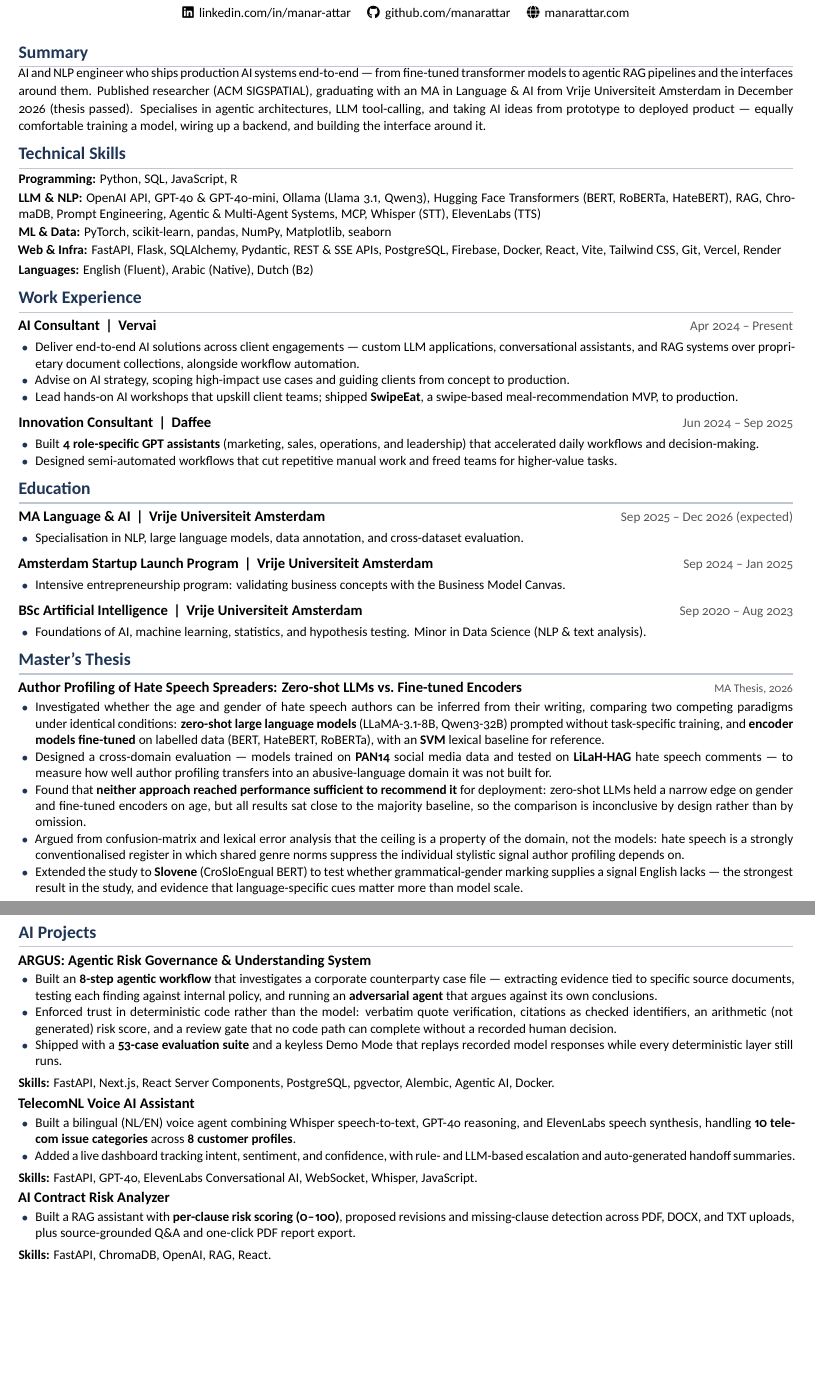
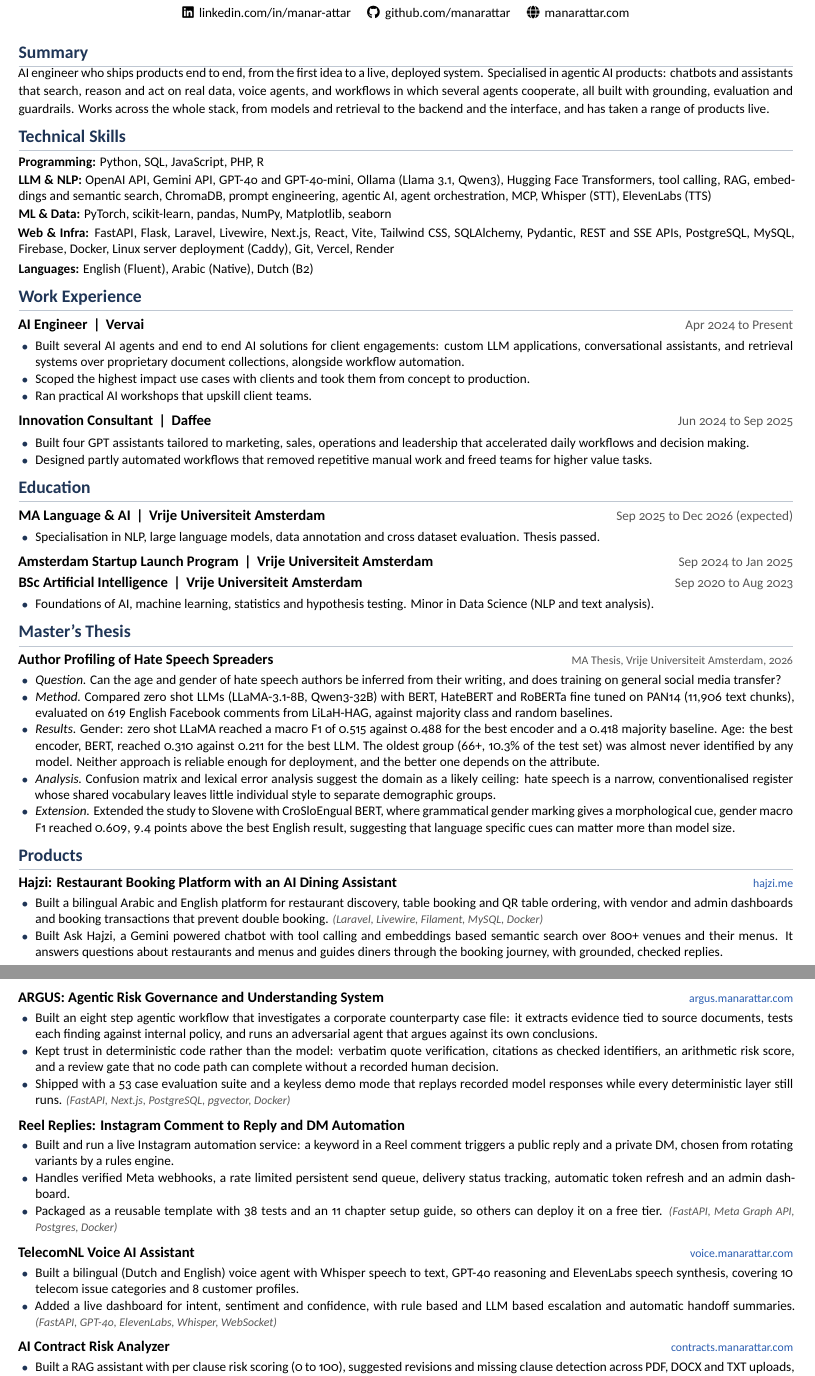
Before and after one commit to manarattar/portfolio, a LaTeX CV (cv/Manar-Attar-CV.tex): two parts of pages 1 and 2 of 2, joined at a grey line, cut so that both start at the same text, the shorter picture padded with empty space. Compiled offline with XeLaTeX.

Commit message:
Rewrite the CV: AI Engineer summary, Hajzi and Reel Replies as products, stronger thesis
Summary no longer mentions the thesis; Vervai reads AI Engineer and drops
SwipeEat; the thesis is organised as question, method, results, analysis and
extension with real figures from the final thesis (the old SVM baseline claim
is removed, it was not in the thesis); products section adds Hajzi (with the
Ask Hajzi assistant) and Reel Replies; live links on each product; no dashes
and sparing bold.

Co-Authored-By: Claude Sonnet 5.5 <noreply@anthropic.com>
Claude-Session: https://claude.ai/code/session_01ECqmYFkP4MT7AqjG7WXJ7i

```diff
--- a/cv/Manar-Attar-CV.tex
+++ b/cv/Manar-Attar-CV.tex
@@ -1,16 +1,17 @@
-% Manar Attar — CV (2 pages, clean professional)
+% Manar Attar, CV (2 pages, clean professional)
 % Compile: pdflatex Manar-Attar-CV.tex   (run twice for links)
 \documentclass[10pt]{article}
 
 \usepackage[T1]{fontenc}
 \usepackage[utf8]{inputenc}
 \usepackage[margin=1.5cm, top=1.2cm, bottom=1.2cm]{geometry}
-\usepackage{carlito}                 % Calibri-metric professional font
+\usepackage{carlito}                 % Calibri metric professional font
 \renewcommand{\familydefault}{\sfdefault}
 \usepackage{microtype}               % refined spacing, no rivers
 \usepackage{xcolor}
 \usepackage{titlesec}
 \usepackage{enumitem}
+\usepackage{needspace}
 \usepackage[hidelinks]{hyperref}
 \usepackage{fontawesome5}
 
@@ -32,9 +33,13 @@
 
 % ---- Helpers ----
 \newcommand{\entry}[2]{\vspace{2pt}{\bfseries #1}\hfill{\small\color{gray}#2}\par}
-\newcommand{\project}[2]{\vspace{2pt}{\bfseries #1}\hfill{\footnotesize\color{gray}#2}\par\vspace{-1pt}}
-\newcommand{\presult}[1]{{\small\textbf{Result:} #1}\par}
-\newcommand{\pskills}[1]{{\small\textbf{Skills:} #1}\par}
+% product title (bold) with an optional live link on the right
+\newcommand{\product}[2]{\Needspace{4\baselineskip}\vspace{2pt}{\bfseries #1}\hfill{\footnotesize #2}\par\vspace{-1pt}}
+\newcommand{\live}[2]{\href{https://#1}{\color{link}#2}}
+% technologies, one quiet line
+\newcommand{\tech}[1]{{\footnotesize\color{gray}\textit{#1}}\par}
+% thesis line labels (italic)
+\newcommand{\bl}[1]{\textit{#1.}\;}
 
 \newlist{tights}{itemize}{1}
 \setlist[tights]{leftmargin=1.15em, itemsep=0.5pt, topsep=1.5pt, parsep=0pt,
@@ -59,85 +64,80 @@
 % ============ SUMMARY ============
 \section*{Summary}
 \vspace{-2pt}
-{\small AI and NLP engineer who ships production AI systems end-to-end --- from fine-tuned transformer models to agentic RAG pipelines and the interfaces around them. Published researcher (ACM SIGSPATIAL), graduating with an MA in Language \& AI from Vrije Universiteit Amsterdam in December 2026 (thesis passed). Specialises in agentic architectures, LLM tool-calling, and taking AI ideas from prototype to deployed product --- equally comfortable training a model, wiring up a backend, and building the interface around it.}
+{\small AI engineer who ships products end to end, from the first idea to a live, deployed system. Specialised in agentic AI products: chatbots and assistants that search, reason and act on real data, voice agents, and workflows in which several agents cooperate, all built with grounding, evaluation and guardrails. Works across the whole stack, from models and retrieval to the backend and the interface, and has taken a range of products live.}
 
 % ============ SKILLS ============
 \section*{Technical Skills}
 \vspace{1pt}
 {\small
-\textbf{Programming:} Python, SQL, JavaScript, R\par\vspace{1.5pt}
-\textbf{LLM \& NLP:} OpenAI API, GPT-4o \& GPT-4o-mini, Ollama (Llama 3.1, Qwen3), Hugging Face Transformers (BERT, RoBERTa, HateBERT), RAG, ChromaDB, Prompt Engineering, Agentic \& Multi-Agent Systems, MCP, Whisper (STT), ElevenLabs (TTS)\par\vspace{1.5pt}
+\textbf{Programming:} Python, SQL, JavaScript, PHP, R\par\vspace{1.5pt}
+\textbf{LLM \& NLP:} OpenAI API, Gemini API, GPT-4o and GPT-4o-mini, Ollama (Llama 3.1, Qwen3), Hugging Face Transformers, tool calling, RAG, embeddings and semantic search, ChromaDB, prompt engineering, agentic AI, agent orchestration, MCP, Whisper (STT), ElevenLabs (TTS)\par\vspace{1.5pt}
 \textbf{ML \& Data:} PyTorch, scikit-learn, pandas, NumPy, Matplotlib, seaborn\par\vspace{1.5pt}
-\textbf{Web \& Infra:} FastAPI, Flask, SQLAlchemy, Pydantic, REST \& SSE APIs, PostgreSQL, Firebase, Docker, React, Vite, Tailwind CSS, Git, Vercel, Render\par\vspace{1.5pt}
+\textbf{Web \& Infra:} FastAPI, Flask, Laravel, Livewire, Next.js, React, Vite, Tailwind CSS, SQLAlchemy, Pydantic, REST and SSE APIs, PostgreSQL, MySQL, Firebase, Docker, Linux server deployment (Caddy), Git, Vercel, Render\par\vspace{1.5pt}
 \textbf{Languages:} English (Fluent), Arabic (Native), Dutch (B2)}
 
 % ============ EXPERIENCE ============
 \section*{Work Experience}
-\entry{AI Consultant \,\textbar\, Vervai}{Apr 2024 -- Present}
+\entry{AI Engineer \,\textbar\, Vervai}{Apr 2024 to Present}
 \begin{tights}
-  \item Deliver end-to-end AI solutions across client engagements --- custom LLM applications, conversational assistants, and RAG systems over proprietary document collections, alongside workflow automation.
-  \item Advise on AI strategy, scoping high-impact use cases and guiding clients from concept to production.
-  \item Lead hands-on AI workshops that upskill client teams; shipped \textbf{SwipeEat}, a swipe-based meal-recommendation MVP, to production.
+  \item Built several AI agents and end to end AI solutions for client engagements: custom LLM applications, conversational assistants, and retrieval systems over proprietary document collections, alongside workflow automation.
+  \item Scoped the highest impact use cases with clients and took them from concept to production.
+  \item Ran practical AI workshops that upskill client teams.
 \end{tights}
-\entry{Innovation Consultant \,\textbar\, Daffee}{Jun 2024 -- Sep 2025}
+\entry{Innovation Consultant \,\textbar\, Daffee}{Jun 2024 to Sep 2025}
 \begin{tights}
-  \item Built \textbf{4 role-specific GPT assistants} (marketing, sales, operations, and leadership) that accelerated daily workflows and decision-making.
-  \item Designed semi-automated workflows that cut repetitive manual work and freed teams for higher-value tasks.
+  \item Built four GPT assistants tailored to marketing, sales, operations and leadership that accelerated daily workflows and decision making.
+  \item Designed partly automated workflows that removed repetitive manual work and freed teams for higher value tasks.
 \end{tights}
 
 % ============ EDUCATION ============
 \section*{Education}
-\entry{MA Language \& AI \,\textbar\, Vrije Universiteit Amsterdam}{Sep 2025 -- Dec 2026 (expected)}
+\entry{MA Language \& AI \,\textbar\, Vrije Universiteit Amsterdam}{Sep 2025 to Dec 2026 (expected)}
 \begin{tights}
-  \item Specialisation in NLP, large language models, data annotation, and cross-dataset evaluation.
+  \item Specialisation in NLP, large language models, data annotation and cross dataset evaluation. Thesis passed.
 \end{tights}
-\entry{Amsterdam Startup Launch Program \,\textbar\, Vrije Universiteit Amsterdam}{Sep 2024 -- Jan 2025}
+\entry{Amsterdam Startup Launch Program \,\textbar\, Vrije Universiteit Amsterdam}{Sep 2024 to Jan 2025}
+\entry{BSc Artificial Intelligence \,\textbar\, Vrije Universiteit Amsterdam}{Sep 2020 to Aug 2023}
 \begin{tights}
-  \item Intensive entrepreneurship program: validating business concepts with the Business Model Canvas.
-\end{tights}
-\entry{BSc Artificial Intelligence \,\textbar\, Vrije Universiteit Amsterdam}{Sep 2020 -- Aug 2023}
-\begin{tights}
-  \item Foundations of AI, machine learning, statistics, and hypothesis testing. Minor in Data Science (NLP \& text analysis).
+  \item Foundations of AI, machine learning, statistics and hypothesis testing. Minor in Data Science (NLP and text analysis).
 \end{tights}
 
 % ============ THESIS ============
 \section*{Master's Thesis}
-\project{Author Profiling of Hate Speech Spreaders: Zero-shot LLMs vs.\ Fine-tuned Encoders}{MA Thesis, 2026}
+\product{Author Profiling of Hate Speech Spreaders}{\color{gray}MA Thesis, Vrije Universiteit Amsterdam, 2026}
 \begin{tights}
-  \item Investigated whether the age and gender of hate speech authors can be inferred from their writing, comparing two competing paradigms under identical conditions: \textbf{zero-shot large language models} (LLaMA-3.1-8B, Qwen3-32B) prompted without task-specific training, and \textbf{encoder models fine-tuned} on labelled data (BERT, HateBERT, RoBERTa), with an \textbf{SVM} lexical baseline for reference.
-  \item Designed a cross-domain evaluation --- models trained on \textbf{PAN14} social media data and tested on \textbf{LiLaH-HAG} hate speech comments --- to measure how well author profiling transfers into an abusive-language domain it was not built for.
-  \item Found that \textbf{neither approach reached performance sufficient to recommend it} for deployment: zero-shot LLMs held a narrow edge on gender and fine-tuned encoders on age, but all results sat close to the majority baseline, so the comparison is inconclusive by design rather than by omission.
-  \item Argued from confusion-matrix and lexical error analysis that the ceiling is a property of the domain, not the models: hate speech is a strongly conventionalised register in which shared genre norms suppress the individual stylistic signal author profiling depends on.
-  \item Extended the study to \textbf{Slovene} (CroSloEngual BERT) to test whether grammatical-gender marking supplies a signal English lacks --- the strongest result in the study, and evidence that language-specific cues matter more than model scale.
+  \item \bl{Question}Can the age and gender of hate speech authors be inferred from their writing, and does training on general social media transfer?
+  \item \bl{Method}Compared zero shot LLMs (LLaMA-3.1-8B, Qwen3-32B) with BERT, HateBERT and RoBERTa fine tuned on PAN14 (11,906 text chunks), evaluated on 619 English Facebook comments from LiLaH-HAG, against majority class and random baselines.
+  \item \bl{Results}Gender: zero shot LLaMA reached a macro F1 of 0.515 against 0.488 for the best encoder and a 0.418 majority baseline. Age: the best encoder, BERT, reached 0.310 against 0.211 for the best LLM. The oldest group (66+, 10.3\% of the test set) was almost never identified by any model. Neither approach is reliable enough for deployment, and the better one depends on the attribute.
+  \item \bl{Analysis}Confusion matrix and lexical error analysis suggest the domain as a likely ceiling: hate speech is a narrow, conventionalised register whose shared vocabulary leaves little individual style to separate demographic groups.
+  \item \bl{Extension}Extended the study to Slovene with CroSloEngual BERT, where grammatical gender marking gives a morphological cue, gender macro F1 reached 0.609, 9.4 points above the best English result, suggesting that language specific cues can matter more than model size.
 \end{tights}
 
-% ============ AI PROJECTS ============
-\newpage
-\section*{AI Projects}
+% ============ PRODUCTS ============
+\section*{Products}
 
-\project{ARGUS: Agentic Risk Governance \& Understanding System}{}
+\product{Hajzi: Restaurant Booking Platform with an AI Dining Assistant}{\live{hajzi.me}{hajzi.me}}
 \begin{tights}
-  \item Built an \textbf{8-step agentic workflow} that investigates a corporate counterparty case file --- extracting evidence tied to specific source documents, testing each finding against internal policy, and running an \textbf{adversarial agent} that argues against its own conclusions.
-  \item Enforced trust in deterministic code rather than the model: verbatim quote verification, citations as checked identifiers, an arithmetic (not generated) risk score, and a review gate that no code path can complete without a recorded human decision.
-  \item Shipped with a \textbf{53-case evaluation suite} and a keyless Demo Mode that replays recorded model responses while every deterministic layer still runs.
+  \item Built a bilingual Arabic and English platform for restaurant discovery, table booking and QR table ordering, with vendor and admin dashboards and booking transactions that prevent double booking. {\footnotesize\color{gray}\textit{(Laravel, Livewire, Filament, MySQL, Docker)}}
+  \item Built Ask Hajzi, a Gemini powered chatbot with tool calling and embeddings based semantic search over 800+ venues and their menus. It answers questions about restaurants and menus and guides diners through the booking journey, with grounded, checked replies.
 \end{tights}
-\pskills{FastAPI, Next.js, React Server Components, PostgreSQL, pgvector, Alembic, Agentic AI, Docker.}
 
-\project{TelecomNL Voice AI Assistant}{}
+\product{ARGUS: Agentic Risk Governance and Understanding System}{\live{argus.manarattar.com}{argus.manarattar.com}}
 \begin{tights}
-  \item Built a bilingual (NL/EN) voice agent combining Whisper speech-to-text, GPT-4o reasoning, and ElevenLabs speech synthesis, handling \textbf{10 telecom issue categories} across \textbf{8 customer profiles}.
-  \item Added a live dashboard tracking intent, sentiment, and confidence, with rule- and LLM-based escalation and auto-generated handoff summaries.
+  \item Built an eight step agentic workflow that investigates a corporate counterparty case file: it extracts evidence tied to source documents, tests each finding against internal policy, and runs an adversarial agent that argues against its own conclusions.
+  \item Kept trust in deterministic code rather than the model: verbatim quote verification, citations as checked identifiers, an arithmetic risk score, and a review gate that no code path can complete without a recorded human decision.
+  \item Shipped with a 53 case evaluation suite and a keyless demo mode that replays recorded model responses while every deterministic layer still runs. {\footnotesize\color{gray}\textit{(FastAPI, Next.js, PostgreSQL, pgvector, Docker)}}
 \end{tights}
-\pskills{FastAPI, GPT-4o, ElevenLabs Conversational AI, WebSocket, Whisper, JavaScript.}
 
-\project{AI Contract Risk Analyzer}{}
+\product{Reel Replies: Instagram Comment to Reply and DM Automation}{}
 \begin{tights}
-  \item Built a RAG assistant with \textbf{per-clause risk scoring (0--100)}, proposed revisions and missing-clause detection across PDF, DOCX, and TXT uploads, plus source-grounded Q\&A and one-click PDF report export.
+  \item Built and run a live Instagram automation service: a keyword in a Reel comment triggers a public reply and a private DM, chosen from rotating variants by a rules engine.
+  \item Handles verified Meta webhooks, a rate limited persistent send queue, delivery status tracking, automatic token refresh and an admin dashboard.
+  \item Packaged as a reusable template with 38 tests and an 11 chapter setup guide, so others can deploy it on a free tier. {\footnotesize\color{gray}\textit{(FastAPI, Meta Graph API, Postgres, Docker)}}
 \end{tights}
-\pskills{FastAPI, ChromaDB, OpenAI, RAG, React.}
 
-\project{Multi-Agent Research Assistant}{}
+\product{TelecomNL Voice AI Assistant}{\live{voice.manarattar.com}{voice.manarattar.com}}
 \begin{tights}
-  \item Engineered a \textbf{5-agent} pipeline (coordinator, search, analysis, fact-check, synthesis) that produces structured, citation-backed research reports, with each agent's progress streamed live to the interface.
-  \item Implemented follow-up Q\&A grounded in the sources of the generated report.
+  \item Built a bilingual (Dutch and English) voice agent with Whisper speech to text, GPT-4o reasoning and ElevenLabs speech synthesis, covering 10 telecom issue categories and 8 customer profiles.
+  \item Added a live dashboard for intent, sentiment and confidence, with rule based and LLM based escalation and automatic handoff summaries. {\footnotesize\color{gray}\textit{(FastAPI, GPT-4o, ElevenLabs, Whisper, WebSocket)}}
 \end{tights}
@@ -145,6 +144,5 @@
 
-\project{Munazara: AI Debate Engine}{}
+\product{AI Contract Risk Analyzer}{\live{contracts.manarattar.com}{contracts.manarattar.com}}
 \begin{tights}
-  \item Designed a live-deployed debate platform where \textbf{3 agents (PRO / CON / Judge)} argue across \textbf{4 structured rounds}, backed by RAG-sourced evidence and real-time fact-checking.
-  \item Added a user-vs-AI mode, before/after voting, and an interactive knowledge graph linking every debate.
+  \item Built a RAG assistant with per clause risk scoring (0 to 100), suggested revisions and missing clause detection across PDF, DOCX and TXT uploads, plus source grounded Q\&A and one click PDF reports. {\footnotesize\color{gray}\textit{(FastAPI, ChromaDB, OpenAI, React)}}
 \end{tights}
```
Also changed, not shown: cv/Manar-Attar-CV.pdf, cv/Manar-Attar-CV.tex (43 more changed lines).
